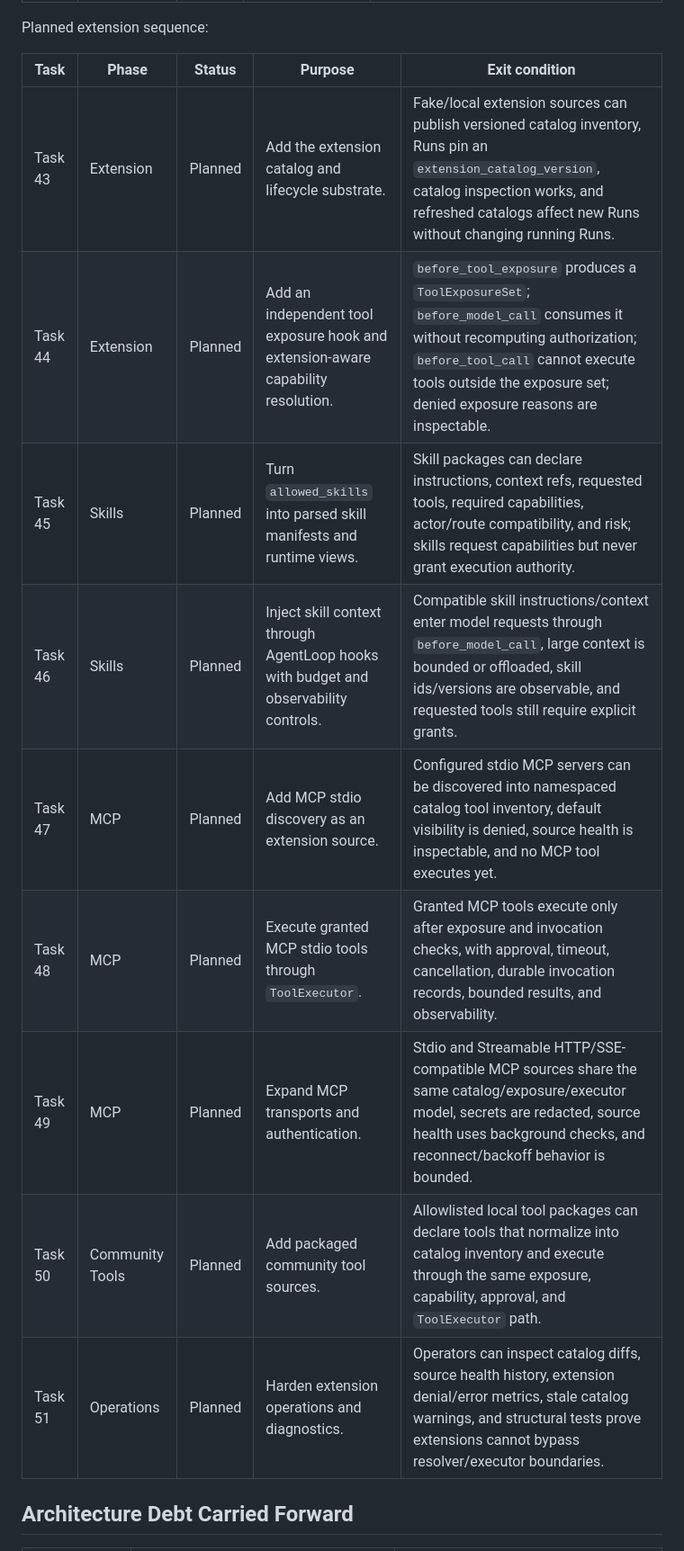
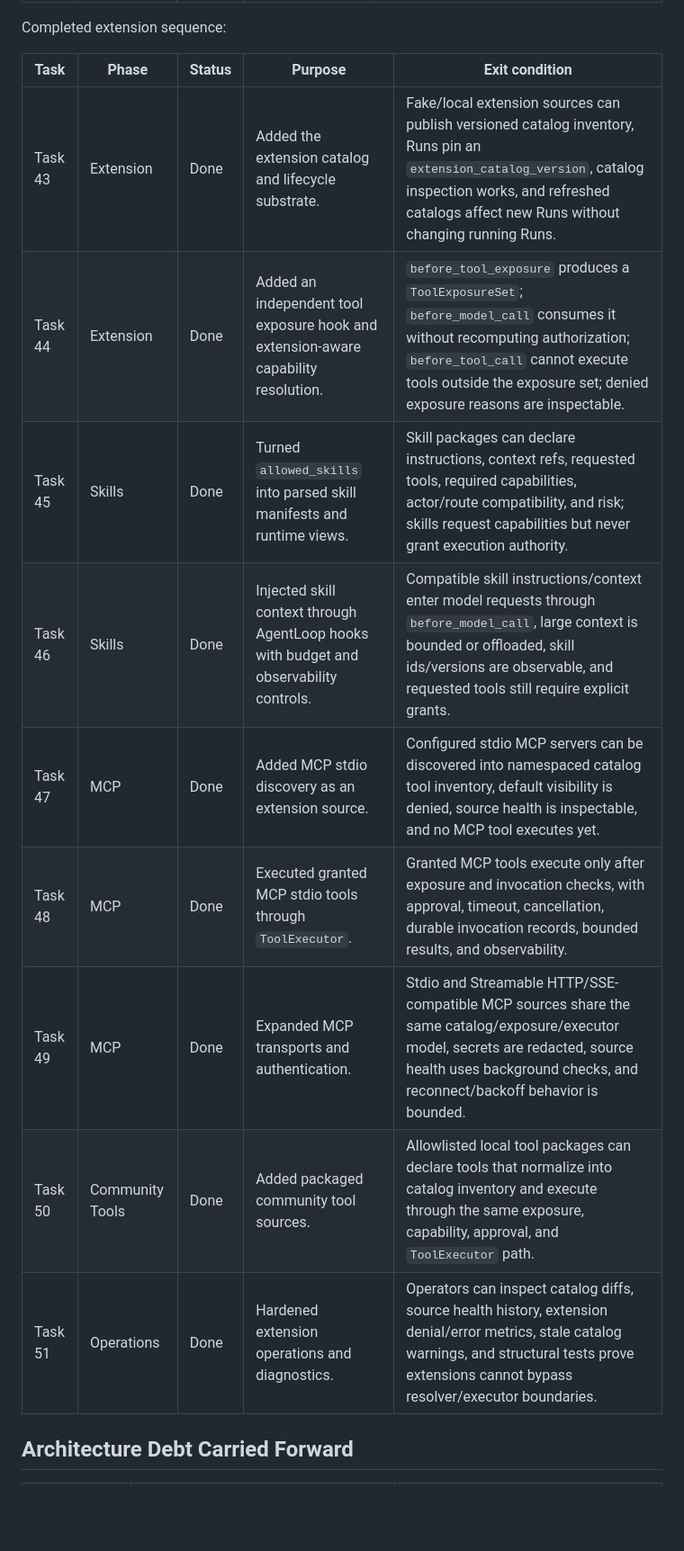
Before and after one commit to JAGGER-L/awesome_agent, a Markdown page: docs/project-governance/runtime-roadmap.md, the part around the change. Shown at 90% size. Drawn GitHub-style; blank space fills up the shorter version.

Commit message:
Docs: Mark extension phase tasks complete
Synchronize runtime roadmap status for Tasks 43-51 after the extension phase PRs were merged.

```diff
--- a/docs/project-governance/runtime-roadmap.md
+++ b/docs/project-governance/runtime-roadmap.md
@@ -118,19 +118,19 @@ Completed post-kernel setup:
 | Task 41 | Provider | Done | Wired provider routing into production Worker runtime graph construction. | Solo read-only, solo modifying, scoped team, distributed Leader, team-role, and team-verifier production paths receive route-aware provider resolvers while graph modules keep the provider-resolver injection boundary and tests can still inject direct fake providers. |
 | Task 42 | Team Intelligence | Done | Added recovery metrics and team tuning evidence as a read-only operational projection. | `GET /runs/{run_id}/recovery-metrics` and `awesome-agent recovery-metrics <run-id>` summarize recovery actions, failure kinds, team roles, Verifier rework, provider/model outcomes, and token budget pressure without automatic recovery-policy mutation, provider ranking, or monetary fields. |
 
-Planned extension sequence:
+Completed extension sequence:
 
 | Task | Phase | Status | Purpose | Exit condition |
 | --- | --- | --- | --- | --- |
-| Task 43 | Extension | Planned | Add the extension catalog and lifecycle substrate. | Fake/local extension sources can publish versioned catalog inventory, Runs pin an `extension_catalog_version`, catalog inspection works, and refreshed catalogs affect new Runs without changing running Runs. |
-| Task 44 | Extension | Planned | Add an independent tool exposure hook and extension-aware capability resolution. | `before_tool_exposure` produces a `ToolExposureSet`; `before_model_call` consumes it without recomputing authorization; `before_tool_call` cannot execute tools outside the exposure set; denied exposure reasons are inspectable. |
-| Task 45 | Skills | Planned | Turn `allowed_skills` into parsed skill manifests and runtime views. | Skill packages can declare instructions, context refs, requested tools, required capabilities, actor/route compatibility, and risk; skills request capabilities but never grant execution authority. |
-| Task 46 | Skills | Planned | Inject skill context through AgentLoop hooks with budget and observability controls. | Compatible skill instructions/context enter model requests through `before_model_call`, large context is bounded or offloaded, skill ids/versions are observable, and requested tools still require explicit grants. |
-| Task 47 | MCP | Planned | Add MCP stdio discovery as an extension source. | Configured stdio MCP servers can be discovered into namespaced catalog tool inventory, default visibility is denied, source health is inspectable, and no MCP tool executes yet. |
-| Task 48 | MCP | Planned | Execute granted MCP stdio tools through `ToolExecutor`. | Granted MCP tools execute only after exposure and invocation checks, with approval, timeout, cancellation, durable invocation records, bounded results, and observability. |
-| Task 49 | MCP | Planned | Expand MCP transports and authentication. | Stdio and Streamable HTTP/SSE-compatible MCP sources share the same catalog/exposure/executor model, secrets are redacted, source health uses background checks, and reconnect/backoff behavior is bounded. |
-| Task 50 | Community Tools | Planned | Add packaged community tool sources. | Allowlisted local tool packages can declare tools that normalize into catalog inventory and execute through the same exposure, capability, approval, and `ToolExecutor` path. |
-| Task 51 | Operations | Planned | Harden extension operations and diagnostics. | Operators can inspect catalog diffs, source health history, extension denial/error metrics, stale catalog warnings, and structural tests prove extensions cannot bypass resolver/executor boundaries. |
+| Task 43 | Extension | Done | Added the extension catalog and lifecycle substrate. | Fake/local extension sources can publish versioned catalog inventory, Runs pin an `extension_catalog_version`, catalog inspection works, and refreshed catalogs affect new Runs without changing running Runs. |
+| Task 44 | Extension | Done | Added an independent tool exposure hook and extension-aware capability resolution. | `before_tool_exposure` produces a `ToolExposureSet`; `before_model_call` consumes it without recomputing authorization; `before_tool_call` cannot execute tools outside the exposure set; denied exposure reasons are inspectable. |
+| Task 45 | Skills | Done | Turned `allowed_skills` into parsed skill manifests and runtime views. | Skill packages can declare instructions, context refs, requested tools, required capabilities, actor/route compatibility, and risk; skills request capabilities but never grant execution authority. |
+| Task 46 | Skills | Done | Injected skill context through AgentLoop hooks with budget and observability controls. | Compatible skill instructions/context enter model requests through `before_model_call`, large context is bounded or offloaded, skill ids/versions are observable, and requested tools still require explicit grants. |
+| Task 47 | MCP | Done | Added MCP stdio discovery as an extension source. | Configured stdio MCP servers can be discovered into namespaced catalog tool inventory, default visibility is denied, source health is inspectable, and no MCP tool executes yet. |
+| Task 48 | MCP | Done | Executed granted MCP stdio tools through `ToolExecutor`. | Granted MCP tools execute only after exposure and invocation checks, with approval, timeout, cancellation, durable invocation records, bounded results, and observability. |
+| Task 49 | MCP | Done | Expanded MCP transports and authentication. | Stdio and Streamable HTTP/SSE-compatible MCP sources share the same catalog/exposure/executor model, secrets are redacted, source health uses background checks, and reconnect/backoff behavior is bounded. |
+| Task 50 | Community Tools | Done | Added packaged community tool sources. | Allowlisted local tool packages can declare tools that normalize into catalog inventory and execute through the same exposure, capability, approval, and `ToolExecutor` path. |
+| Task 51 | Operations | Done | Hardened extension operations and diagnostics. | Operators can inspect catalog diffs, source health history, extension denial/error metrics, stale catalog warnings, and structural tests prove extensions cannot bypass resolver/executor boundaries. |
 
 ## Architecture Debt Carried Forward
 
```
